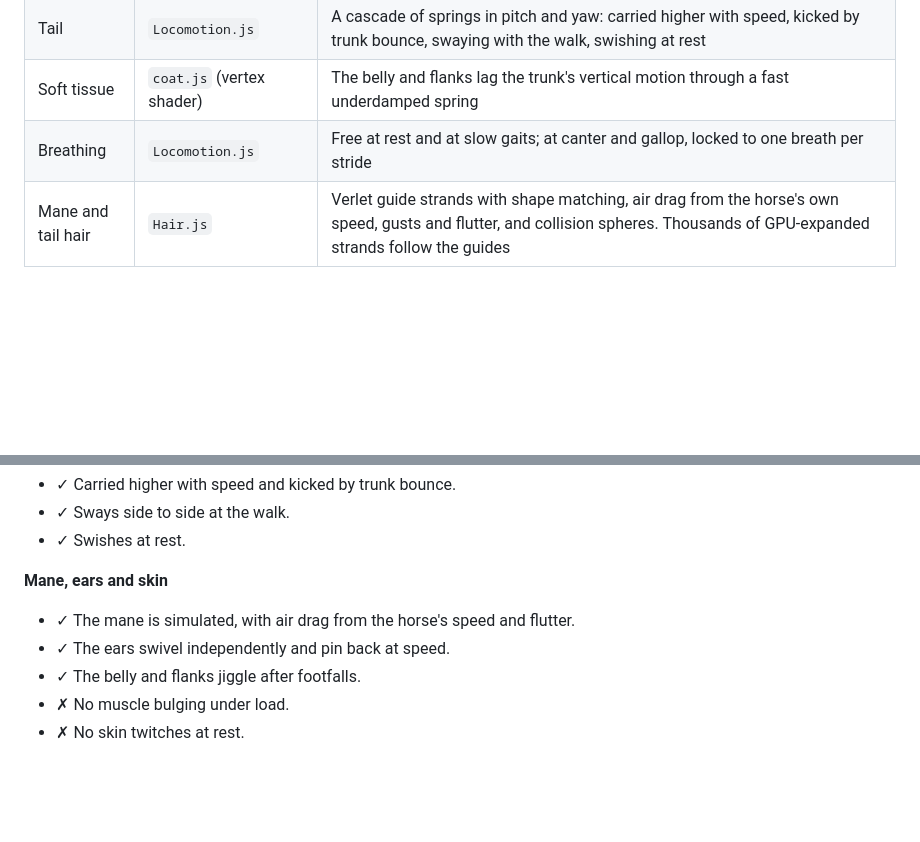
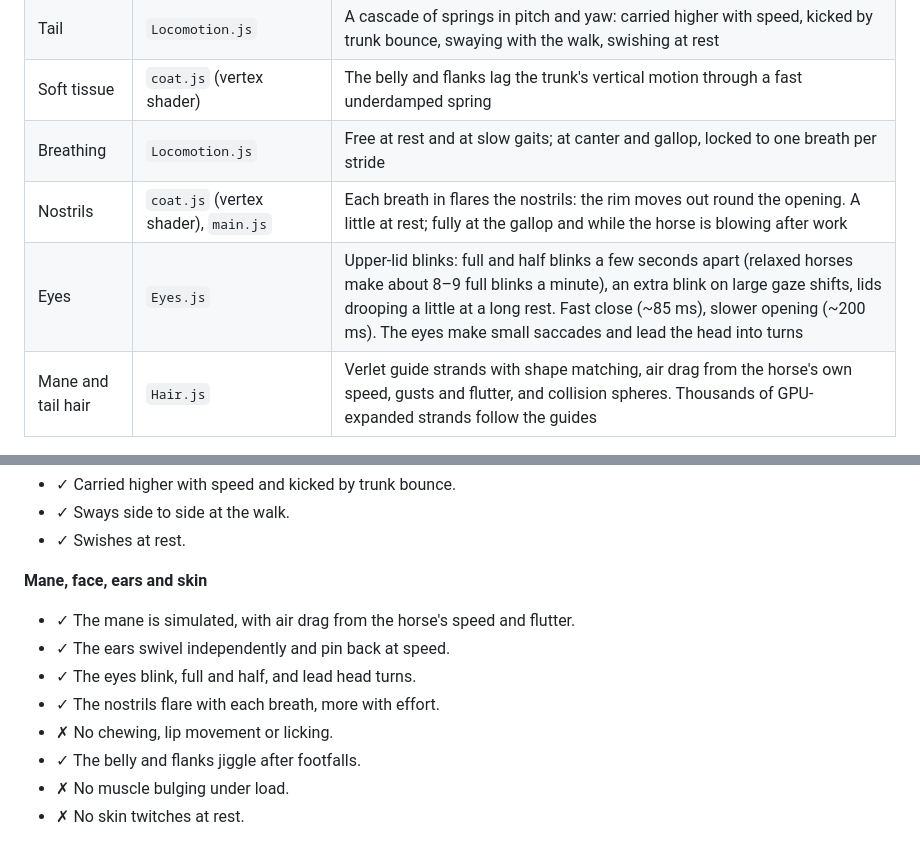
Before and after one commit to mselin/horse, a Markdown page: docs/MOTION-NOTES.md, 2 parts joined by grey strips. Rendered like a GitHub page; blank space fills up the shorter version.

```diff
--- a/docs/MOTION-NOTES.md
+++ b/docs/MOTION-NOTES.md
@@ -17,6 +17,8 @@ reference material to compare it against.
 | Tail | `Locomotion.js` | A cascade of springs in pitch and yaw: carried higher with speed, kicked by trunk bounce, swaying with the walk, swishing at rest |
 | Soft tissue | `coat.js` (vertex shader) | The belly and flanks lag the trunk's vertical motion through a fast underdamped spring |
 | Breathing | `Locomotion.js` | Free at rest and at slow gaits; at canter and gallop, locked to one breath per stride |
+| Nostrils | `coat.js` (vertex shader), `main.js` | Each breath in flares the nostrils: the rim moves out round the opening. A little at rest; fully at the gallop and while the horse is blowing after work |
+| Eyes | `Eyes.js` | Upper-lid blinks: full and half blinks a few seconds apart (relaxed horses make about 8–9 full blinks a minute), an extra blink on large gaze shifts, lids drooping a little at a long rest. Fast close (~85 ms), slower opening (~200 ms). The eyes make small saccades and lead the head into turns |
 | Mane and tail hair | `Hair.js` | Verlet guide strands with shape matching, air drag from the horse's own speed, gusts and flutter, and collision spheres. Thousands of GPU-expanded strands follow the guides |
 
 ## Measurements (`npm run test:motion`)
@@ -138,9 +140,12 @@ could not be fetched from the build environment.
 - ✓ Sways side to side at the walk.
 - ✓ Swishes at rest.
 
-**Mane, ears and skin**
+**Mane, face, ears and skin**
 - ✓ The mane is simulated, with air drag from the horse's speed and flutter.
 - ✓ The ears swivel independently and pin back at speed.
+- ✓ The eyes blink, full and half, and lead head turns.
+- ✓ The nostrils flare with each breath, more with effort.
+- ✗ No chewing, lip movement or licking.
 - ✓ The belly and flanks jiggle after footfalls.
 - ✗ No muscle bulging under load.
 - ✗ No skin twitches at rest.
```
Also changed, not shown: README.md (+33 -9 lines), docs/RESOURCES.md (+2 -1 lines), docs/screenshots/head.jpg (added), 14 other files.
